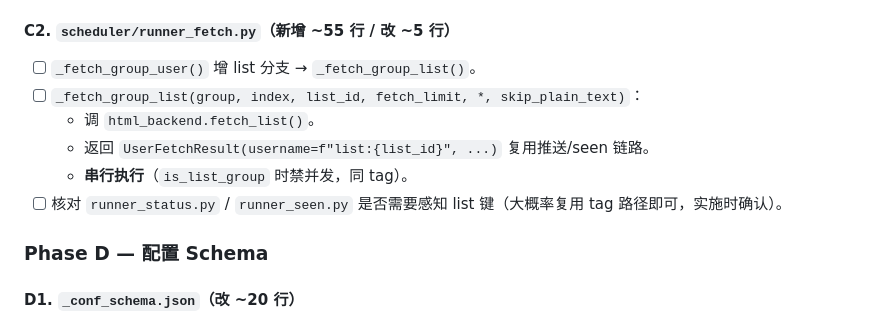
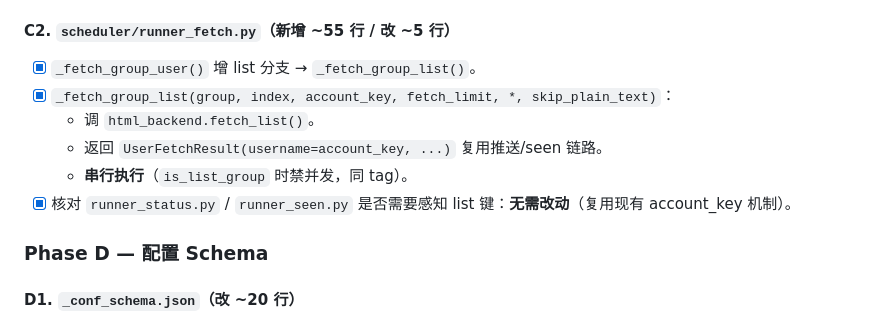
Before and after one commit to shitianyaa/astrbot_plugin_nitter_tweets, a Markdown page: Progress/2026-07-27-twitter-list-support.md, the part around the change. Drawn GitHub-style.

Commit message:
feat(scheduler): implement list fetch in runner_fetch
- Add _fetch_group_list() method to handle Twitter List timeline fetching
- Parse account_key format 'list:{id}' and call html_backend.fetch_list()
- Return UserFetchResult with same structure as query/user fetches
- List groups run serially (already handled in _fetch_group_users)
- Reuse existing plain_text filter, retweet filter, and HTML stats tracking
- No changes needed in runner_status.py or runner_seen.py (account_key abstraction works)

Part of Phase C (backend scheduling) for Twitter List subscription support.

```diff
--- a/Progress/2026-07-27-twitter-list-support.md
+++ b/Progress/2026-07-27-twitter-list-support.md
@@ -95,12 +95,12 @@
 - [x] **额外完成**: `config/compat.py` 迁移逻辑识别 `list` 类型（`TWEET_GROUP_TEMPLATE_KEY_LIST`、`_resolve_tweet_group_type` 支持 `watch_lists`、`_ensure_tweet_group_template_key` 清理冲突字段）。
 
 #### C2. `scheduler/runner_fetch.py`（新增 ~55 行 / 改 ~5 行）
-- [ ] `_fetch_group_user()` 增 list 分支 → `_fetch_group_list()`。
-- [ ] `_fetch_group_list(group, index, list_id, fetch_limit, *, skip_plain_text)`：
+- [x] `_fetch_group_user()` 增 list 分支 → `_fetch_group_list()`。
+- [x] `_fetch_group_list(group, index, account_key, fetch_limit, *, skip_plain_text)`：
   - 调 `html_backend.fetch_list()`。
-  - 返回 `UserFetchResult(username=f"list:{list_id}", ...)` 复用推送/seen 链路。
+  - 返回 `UserFetchResult(username=account_key, ...)` 复用推送/seen 链路。
   - **串行执行**（`is_list_group` 时禁并发，同 tag）。
-- [ ] 核对 `runner_status.py` / `runner_seen.py` 是否需要感知 list 键（大概率复用 tag 路径即可，实施时确认）。
+- [x] 核对 `runner_status.py` / `runner_seen.py` 是否需要感知 list 键：**无需改动**（复用现有 account_key 机制）。
 
 ### Phase D — 配置 Schema
 
```
